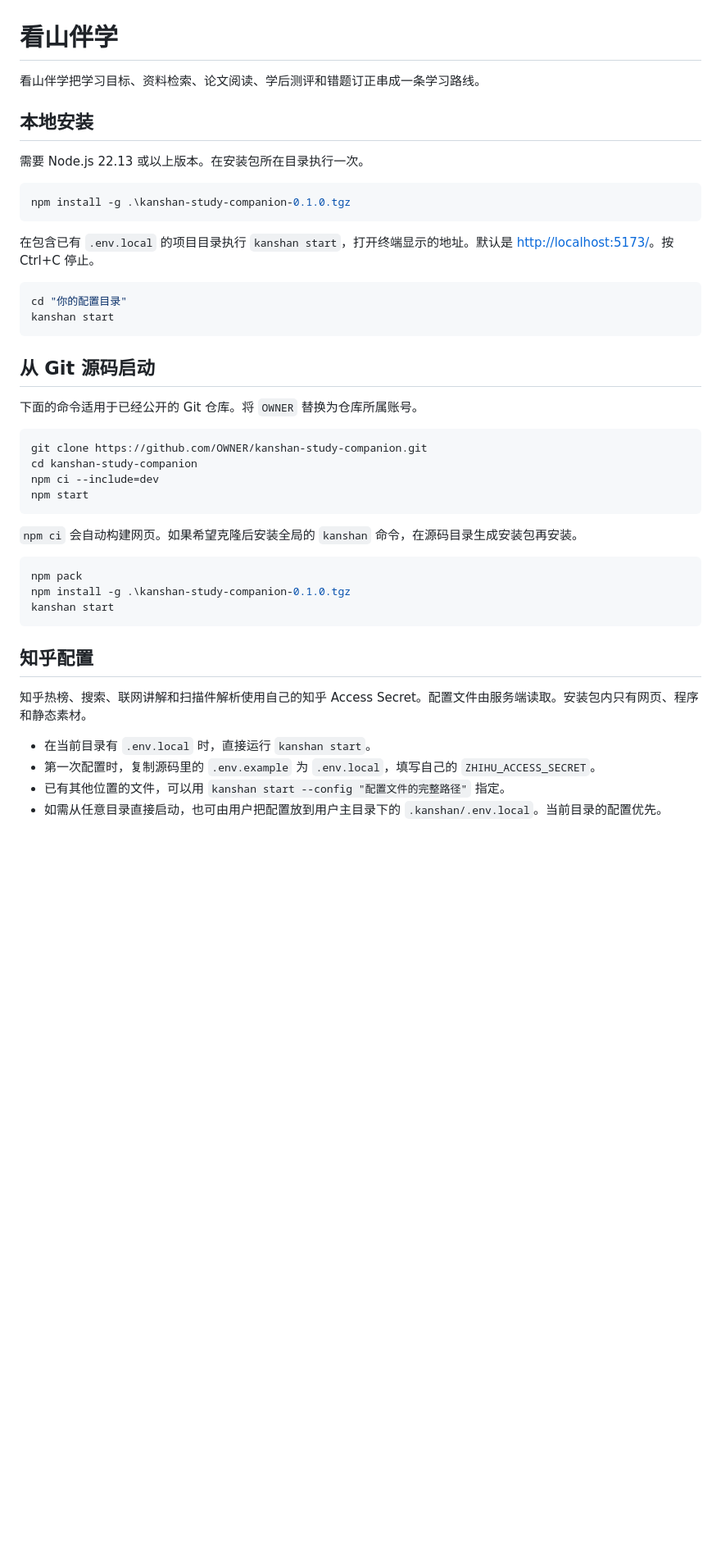
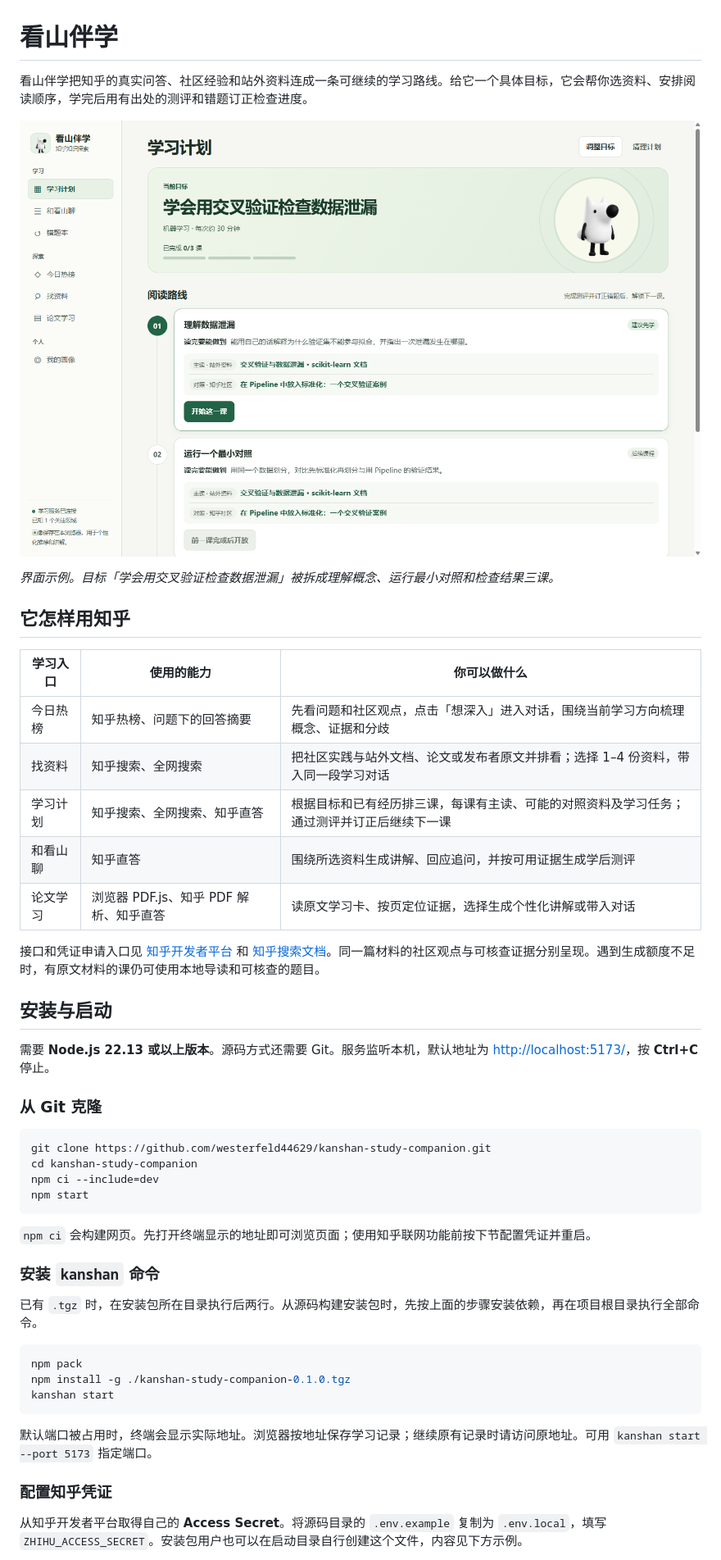
Before and after one commit to westerfeld44629/kanshan-study-companion, a Markdown page: README.md, the part around one of its changes. Shown at 82% size. Rendered like a GitHub page; pictures changed too: docs/images/study-plan.png (added); blank space fills up the shorter version.

````diff
--- a/README.md
+++ b/README.md
@@ -1,47 +1,51 @@
 # 看山伴学
 
-看山伴学把学习目标、资料检索、论文阅读、学后测评和错题订正串成一条学习路线。
+看山伴学把知乎的真实问答、社区经验和站外资料连成一条可继续的学习路线。给它一个具体目标，它会帮你选资料、安排阅读顺序，学完后用有出处的测评和错题订正检查进度。
 
-## 本地安装
+![学习计划展示了目标、进度、主读和对照资料](docs/images/study-plan.png)
 
-需要 Node.js 22.13 或以上版本。在安装包所在目录执行一次。
+*界面示例。目标「学会用交叉验证检查数据泄漏」被拆成理解概念、运行最小对照和检查结果三课。*
+
+## 它怎样用知乎
+
+| 学习入口 | 使用的能力 | 你可以做什么 |
+| --- | --- | --- |
+| 今日热榜 | 知乎热榜、问题下的回答摘要 | 先看问题和社区观点，点击「想深入」进入对话，围绕当前学习方向梳理概念、证据和分歧 |
+| 找资料 | 知乎搜索、全网搜索 | 把社区实践与站外文档、论文或发布者原文并排看；选择 1–4 份资料，带入同一段学习对话 |
+| 学习计划 | 知乎搜索、全网搜索、知乎直答 | 根据目标和已有经历排三课，每课有主读、可能的对照资料及学习任务；通过测评并订正后继续下一课 |
+| 和看山聊 | 知乎直答 | 围绕所选资料生成讲解、回应追问，并按可用证据生成学后测评 |
+| 论文学习 | 浏览器 PDF.js、知乎 PDF 解析、知乎直答 | 读原文学习卡、按页定位证据，选择生成个性化讲解或带入对话 |
+
+接口和凭证申请入口见 [知乎开发者平台](https://developer.zhihu.com/) 和 [知乎搜索文档](https://developer.zhihu.com/docs?key=zhihu_search)。同一篇材料的社区观点与可核查证据分别呈现。遇到生成额度不足时，有原文材料的课仍可使用本地导读和可核查的题目。
+
+## 安装与启动
+
+需要 **Node.js 22.13 或以上版本**。源码方式还需要 Git。服务监听本机，默认地址为 [http://localhost:5173/](http://localhost:5173/)，按 **Ctrl+C** 停止。
+
+### 从 Git 克隆
 
 ```powershell
-npm install -g .\kanshan-study-companion-0.1.0.tgz
-```
-
-在包含已有 `.env.local` 的项目目录执行 `kanshan start`，打开终端显示的地址。默认是 [http://localhost:5173/](http://localhost:5173/)。按 Ctrl+C 停止。
-
-```powershell
-cd "你的配置目录"
-kanshan start
-```
-
-## 从 Git 源码启动
-
-下面的命令适用于已经公开的 Git 仓库。将 `OWNER` 替换为仓库所属账号。
-
-```powershell
-git clone https://github.com/OWNER/kanshan-study-companion.git
+git clone https://github.com/westerfeld44629/kanshan-study-companion.git
 cd kanshan-study-companion
 npm ci --include=dev
 npm start
 ```
 
-`npm ci` 会自动构建网页。如果希望克隆后安装全局的 `kanshan` 命令，在源码目录生成安装包再安装。
+`npm ci` 会构建网页。先打开终端显示的地址即可浏览页面；使用知乎联网功能前按下节配置凭证并重启。
+
+### 安装 `kanshan` 命令
+
+已有 `.tgz` 时，在安装包所在目录执行后两行。从源码构建安装包时，先按上面的步骤安装依赖，再在项目根目录执行全部命令。
 
 ```powershell
 npm pack
-npm install -g .\kanshan-study-companion-0.1.0.tgz
+npm install -g ./kanshan-study-companion-0.1.0.tgz
 kanshan start
 ```
 
-## 知乎配置
+默认端口被占用时，终端会显示实际地址。浏览器按地址保存学习记录；继续原有记录时请访问原地址。可用 `kanshan start --port 5173` 指定端口。
 
-知乎热榜、搜索、联网讲解和扫描件解析使用自己的知乎 Access Secret。配置文件由服务端读取。安装包内只有网页、程序和静态素材。
+### 配置知乎凭证
 
-- 在当前目录有 `.env.local` 时，直接运行 `kanshan start`。
-- 第一次配置时，复制源码里的 `.env.example` 为 `.env.local`，填写自己的 `ZHIHU_ACCESS_SECRET`。
-- 已有其他位置的文件，可以用 `kanshan start --config "配置文件的完整路径"` 指定。
-- 如需从任意目录直接启动，也可由用户把配置放到用户主目录下的 `.kanshan/.env.local`。当前目录的配置优先。
+从知乎开发者平台取得自己的 **Access Secret**。将源码目录的 `.env.example` 复制为 `.env.local`，填写 `ZHIHU_ACCESS_SECRET`。安装包用户也可以在启动目录自行创建这个文件，内容见下方示例。
 
````
Also changed, not shown: other parts of README.md (+58 -6 lines), docs/images/coach-mobile.png (added), docs/images/paper-study.png (added), docs/images/source-comparison.png (added), 1 other file.
